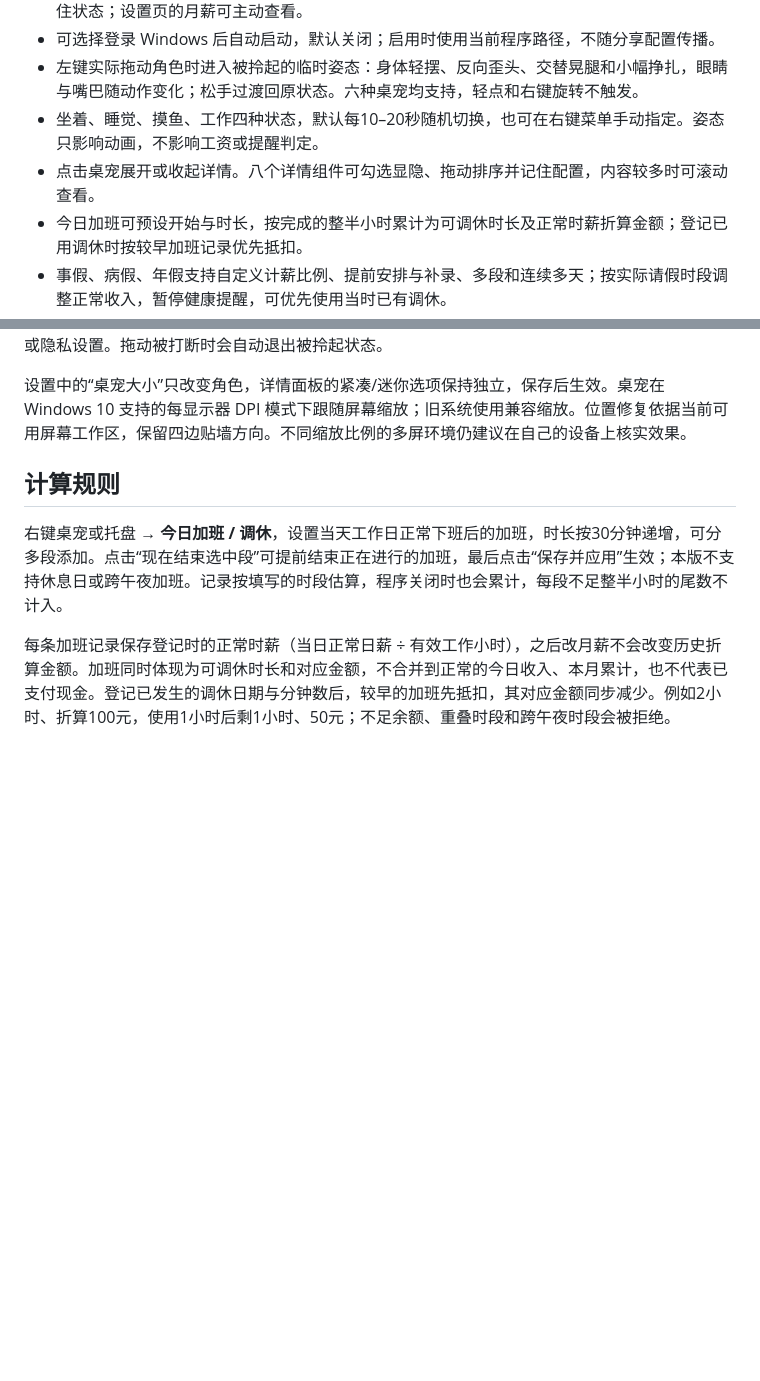
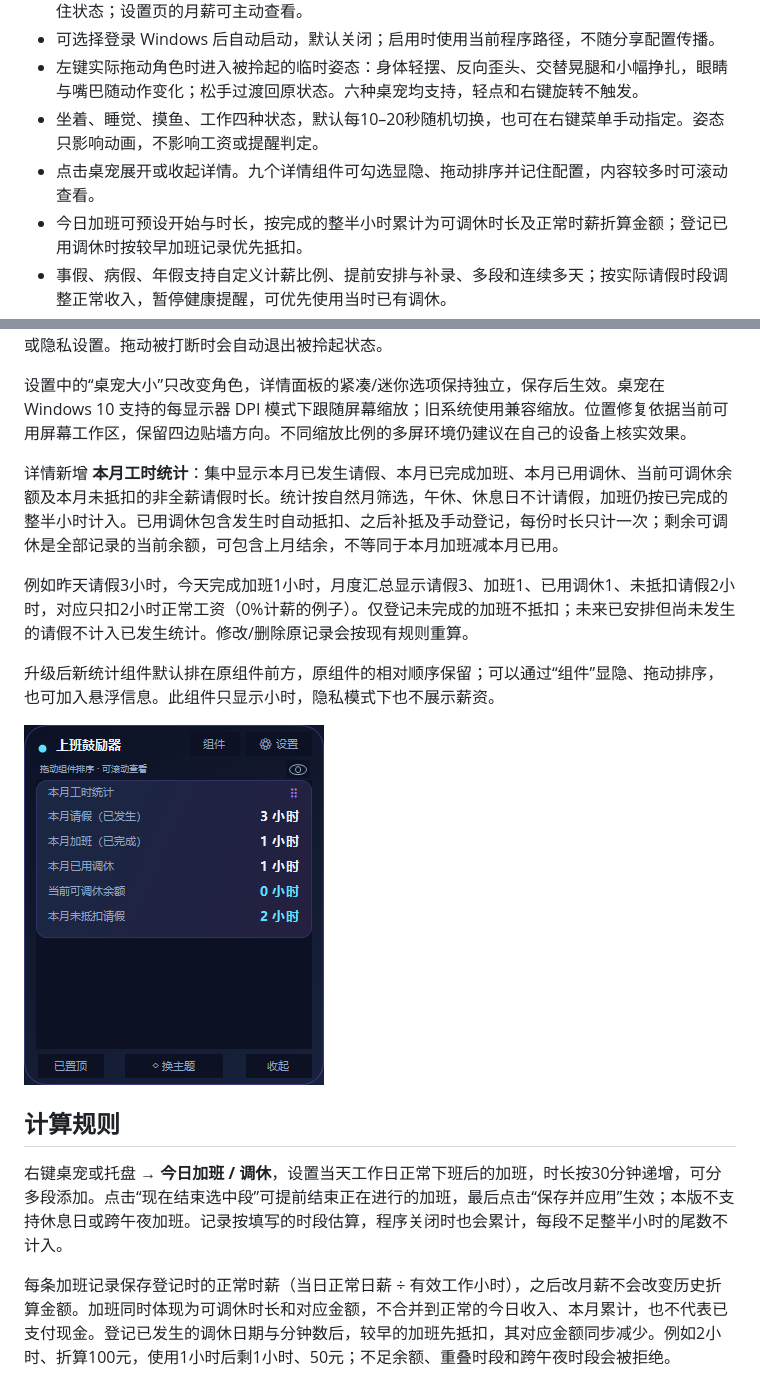
Before and after one commit to 24huang/work-encourager, a Markdown page: README.md, 2 parts joined by grey strips. GitHub-like rendering; pictures changed too: assets/month-hours.png (added); blank space fills up the shorter version.

Commit message:
Add monthly leave, overtime and used time-off summary component

```diff
--- a/README.md
+++ b/README.md
@@ -28,7 +28,7 @@ Windows 三维桌宠与可配置详情面板，显示当天上班进度、剩余
 - 可选择登录 Windows 后自动启动，默认关闭；启用时使用当前程序路径，不随分享配置传播。
 - 左键实际拖动角色时进入被拎起的临时姿态：身体轻摆、反向歪头、交替晃腿和小幅挣扎，眼睛与嘴巴随动作变化；松手过渡回原状态。六种桌宠均支持，轻点和右键旋转不触发。
 - 坐着、睡觉、摸鱼、工作四种状态，默认每10–20秒随机切换，也可在右键菜单手动指定。姿态只影响动画，不影响工资或提醒判定。
-- 点击桌宠展开或收起详情。八个详情组件可勾选显隐、拖动排序并记住配置，内容较多时可滚动查看。
+- 点击桌宠展开或收起详情。九个详情组件可勾选显隐、拖动排序并记住配置，内容较多时可滚动查看。
 - 今日加班可预设开始与时长，按完成的整半小时累计为可调休时长及正常时薪折算金额；登记已用调休时按较早加班记录优先抵扣。
 - 事假、病假、年假支持自定义计薪比例、提前安排与补录、多段和连续多天；按实际请假时段调整正常收入，暂停健康提醒，可优先使用当时已有调休。
 - 鼠标停留在桌宠上约半秒，显示实时信息气泡，移开自动收起；点击展开的详情保持显示。悬浮内容可独立勾选，不改变详情组件配置。
@@ -82,6 +82,14 @@ Windows 三维桌宠与可配置详情面板，显示当天上班进度、剩余
 拖动动画按经过时间过渡，鼠标消息频率不影响切换速度；实际拖动时暂时隐藏工作桌、手机和睡垫，松手后恢复原来选择的状态。动画只改变角色绘制，不延迟窗口跟随鼠标，也不修改收入、提醒或隐私设置。拖动被打断时会自动退出被拎起状态。
 
 设置中的“桌宠大小”只改变角色，详情面板的紧凑/迷你选项保持独立，保存后生效。桌宠在 Windows 10 支持的每显示器 DPI 模式下跟随屏幕缩放；旧系统使用兼容缩放。位置修复依据当前可用屏幕工作区，保留四边贴墙方向。不同缩放比例的多屏环境仍建议在自己的设备上核实效果。
+
+详情新增 **本月工时统计**：集中显示本月已发生请假、本月已完成加班、本月已用调休、当前可调休余额及本月未抵扣的非全薪请假时长。统计按自然月筛选，午休、休息日不计请假，加班仍按已完成的整半小时计入。已用调休包含发生时自动抵扣、之后补抵及手动登记，每份时长只计一次；剩余可调休是全部记录的当前余额，可包含上月结余，不等同于本月加班减本月已用。
+
+例如昨天请假3小时，今天完成加班1小时，月度汇总显示请假3、加班1、已用调休1、未抵扣请假2小时，对应只扣2小时正常工资（0%计薪的例子）。仅登记未完成的加班不抵扣；未来已安排但尚未发生的请假不计入已发生统计。修改/删除原记录会按现有规则重算。
+
+升级后新统计组件默认排在原组件前方，原组件的相对顺序保留；可以通过“组件”显隐、拖动排序，也可加入悬浮信息。此组件只显示小时，隐私模式下也不展示薪资。
+
+![本月工时统计](assets/month-hours.png)
 
 ## 计算规则
 
```
Also changed, not shown: 7 other files.
